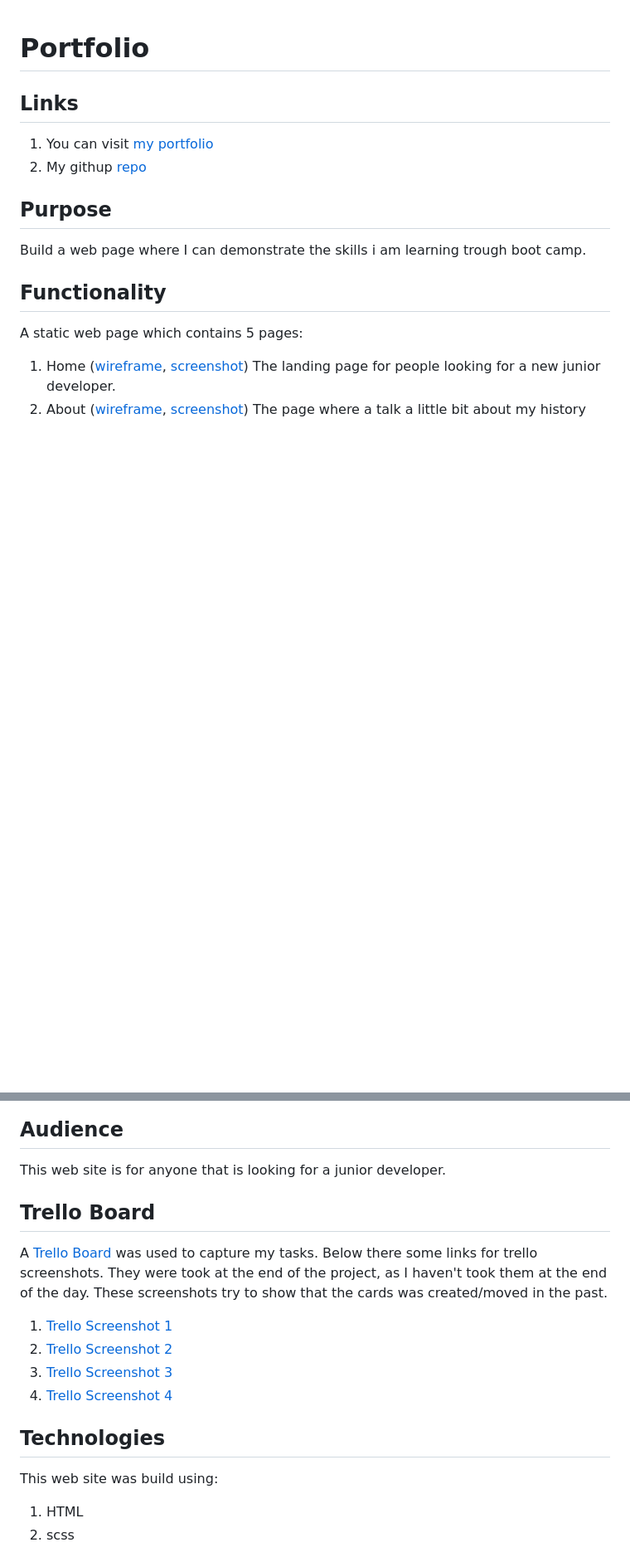
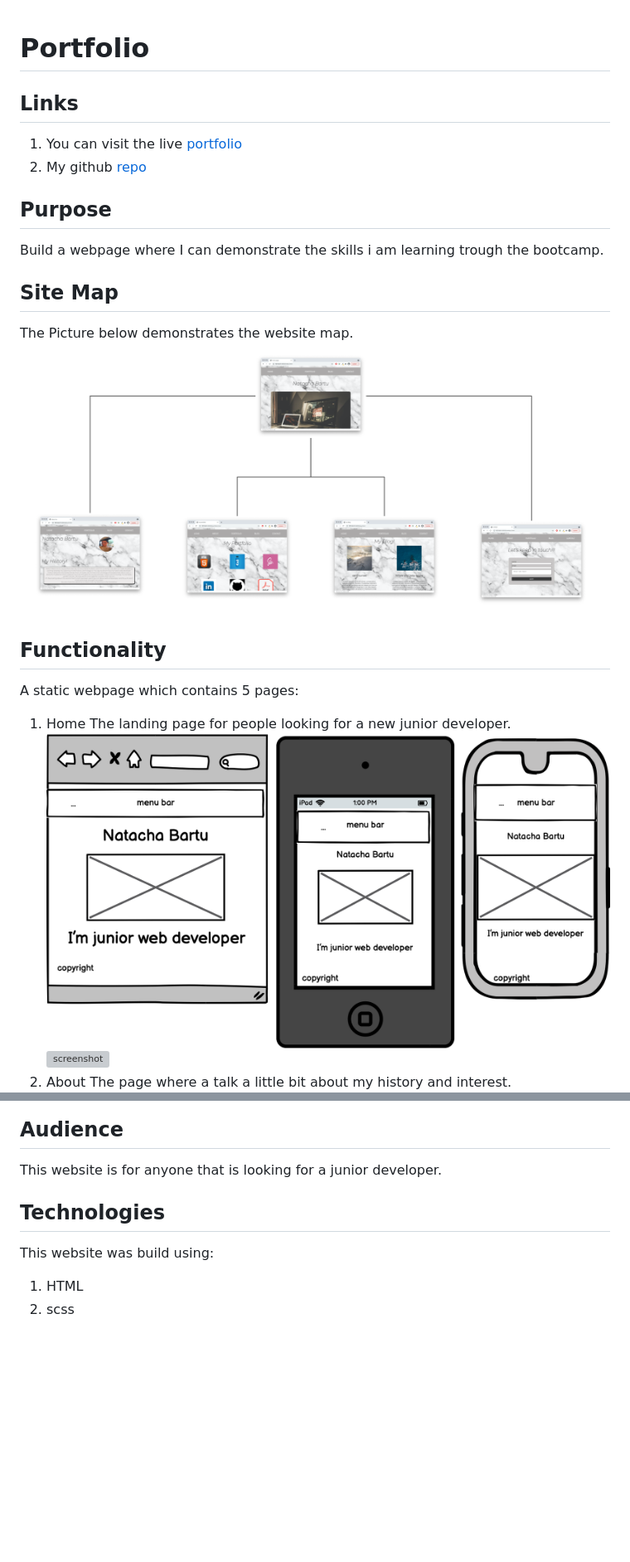
Before and after one commit to NatachaBartu/NatachaBartudaCostaPincerno_T1A2, a Markdown page: README.md, 2 parts joined by grey strips. Shown: that part at 83% size. GitHub-like rendering; pictures changed too: docs/sitemap.png; blank space fills up the shorter version; grey boxes are pictures that could not be loaded.

Commit message:
more README adjusts

```diff
--- a/README.md
+++ b/README.md
@@ -2,18 +2,25 @@
 
 ## Links
 
-1. You can visit [my portfolio](https://natacha-bartu.netlify.app)
-1. My githup [repo](https://github.com/NatachaBartu/NatachaBartudaCostaPincerno_T1A2)
+1. You can visit the live [portfolio](https://natacha-bartu.netlify.app)
+1. My github [repo](https://github.com/NatachaBartu/NatachaBartudaCostaPincerno_T1A2)
 
 ## Purpose
 
-Build a web page where I can demonstrate the skills i am learning trough boot camp.
+Build a webpage where I can demonstrate the skills i am learning trough the bootcamp.
+
+## Site Map
+
+The Picture below demonstrates the website map.
+![image](docs/sitemap.png)
 
 ## Functionality
 
-A static web page which contains 5 pages:
+A static webpage which contains 5 pages:
 
-1. Home ([wireframe](docs/wireframe/index_wireframe.png), [screenshot](docs/screenshot/index.png))
+1. Home
 The landing page for people looking for a new junior developer.
-1. About ([wireframe](docs/wireframe/about_wireframe.png), [screenshot](docs/screenshot/about.png))
+![wireframe](docs/wireframe/index_wireframe.png)
+![screenshot](docs/screenshot/index.png)
+1. About
 The page where a talk a little bit about my history and interest.
@@ -31,21 +41,11 @@ The Picture below demonstrates my web site map.
 
 ## Audience
 
-This web site is for anyone that is looking for a junior developer.
-
-## Trello Board
-
-A [Trello Board](https://trello.com/b/kKTmnNYE/portfolio) was used to capture my tasks.
-Below there some links for trello screenshots. They were took at the end of the project, as I haven't took them at the end of the day. These screenshots try to show that the cards was created/moved in the past.
-
-1. [Trello Screenshot 1](docs/screenshot/trello-1.png)
-1. [Trello Screenshot 2](docs/screenshot/trello-2.png)
-1. [Trello Screenshot 3](docs/screenshot/trello-3.png)
-1. [Trello Screenshot 4](docs/screenshot/trello-4.png)
+This website is for anyone that is looking for a junior developer.
 
 ## Technologies
 
-This web site was build using:
+This website was build using:
 
 1. HTML
 1. scss
```
Also changed, not shown: other parts of README.md (+22 -8 lines), 2 other files.
